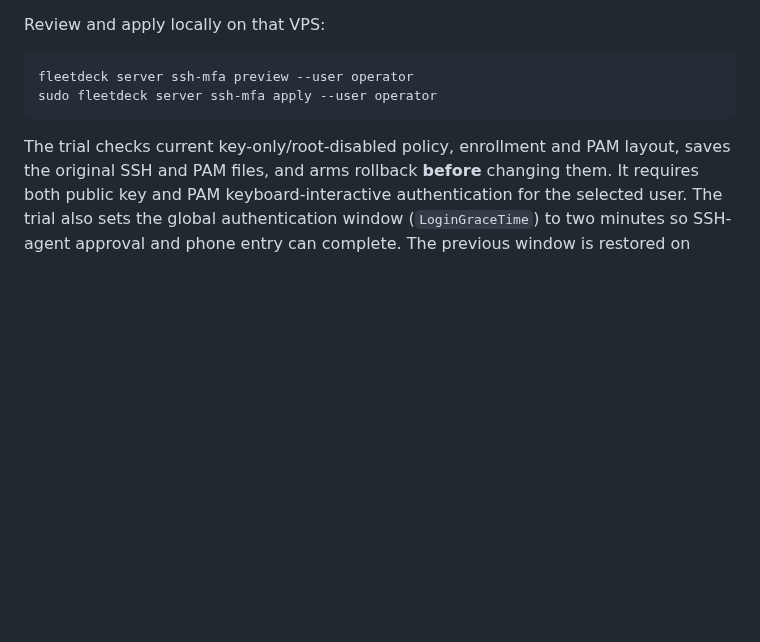
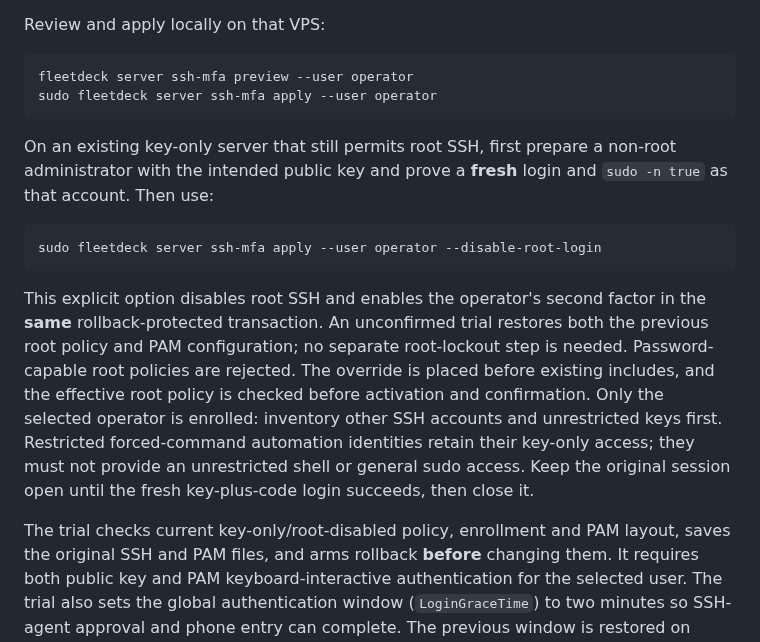
Before and after one commit to Artaeon/fleetdeck, a Markdown page: docs/SSH_ACCESS.md, the part around the change. Rendered like a GitHub page; blank space fills up the shorter version.

Commit message:
docs(ssh): explain existing-host MFA transition and recovery

````diff
--- a/docs/SSH_ACCESS.md
+++ b/docs/SSH_ACCESS.md
@@ -52,6 +52,25 @@ fleetdeck server ssh-mfa preview --user operator
 sudo fleetdeck server ssh-mfa apply --user operator
 ```
 
+On an existing key-only server that still permits root SSH, first prepare a
+non-root administrator with the intended public key and prove a **fresh** login
+and `sudo -n true` as that account. Then use:
+
+```sh
+sudo fleetdeck server ssh-mfa apply --user operator --disable-root-login
+```
+
+This explicit option disables root SSH and enables the operator's second factor
+in the **same** rollback-protected transaction. An unconfirmed trial restores
+both the previous root policy and PAM configuration; no separate root-lockout
+step is needed. Password-capable root policies are rejected. The override is
+placed before existing includes, and the effective root policy is checked before
+activation and confirmation. Only the selected operator is enrolled: inventory
+other SSH accounts and unrestricted keys first. Restricted forced-command
+automation identities retain their key-only access; they must not provide an
+unrestricted shell or general sudo access. Keep the original session open until
+the fresh key-plus-code login succeeds, then close it.
+
 The trial checks current key-only/root-disabled policy, enrollment and PAM layout,
 saves the original SSH and PAM files, and arms rollback **before** changing them.
 It requires both public key and PAM keyboard-interactive authentication for the
````
